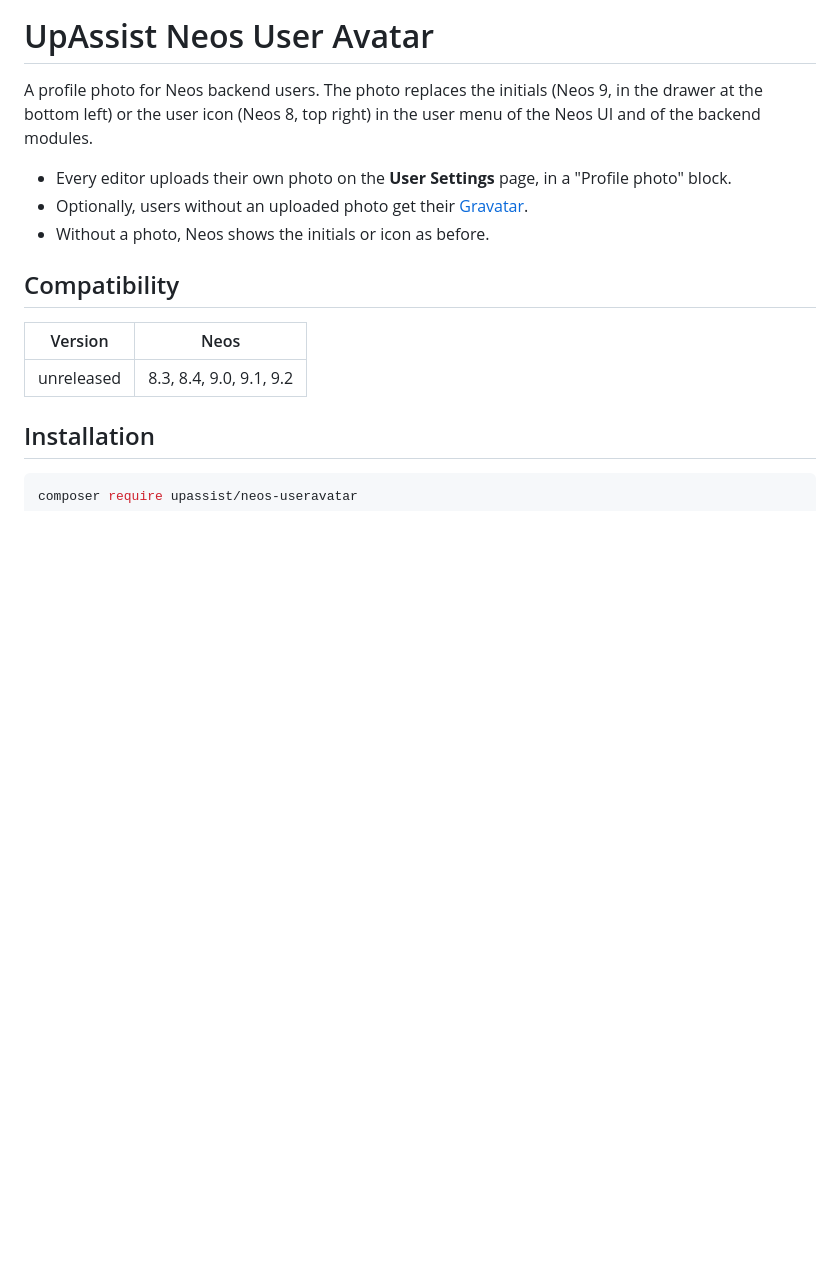
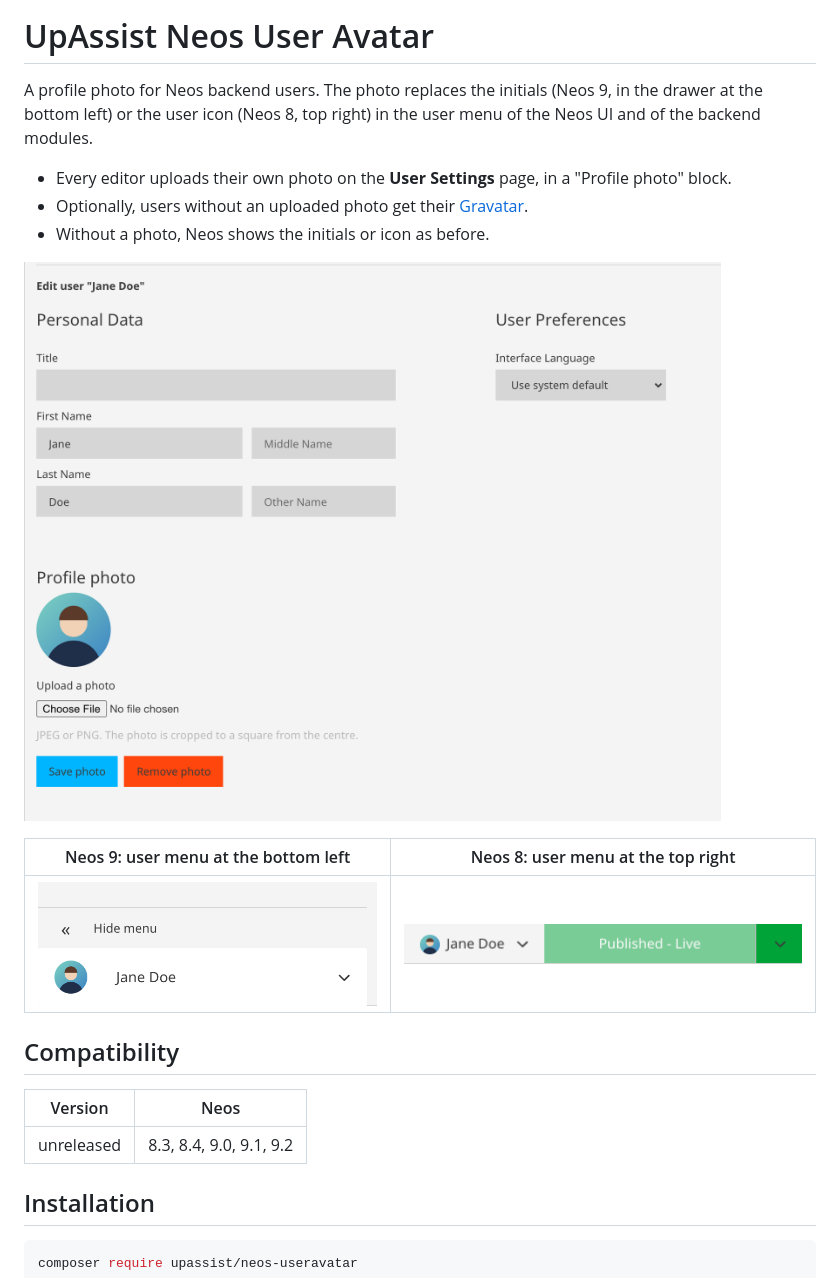
Before and after one commit to UpAssist/neos-useravatar, a Markdown page: README.md, the part around one of its changes. GitHub-like rendering; pictures changed too: Documentation/Images/neos-8-top-bar.png (added), Documentation/Images/neos-9-menu.png (added), Documentation/Images/user-settings.png (added); blank space fills up the shorter version.

Commit message:
docs: screenshots and permissions in the readme; resolve the user from the backend account only

```diff
--- a/README.md
+++ b/README.md
@@ -7,6 +7,12 @@ the backend modules.
 - Every editor uploads their own photo on the **User Settings** page, in a "Profile photo" block.
 - Optionally, users without an uploaded photo get their [Gravatar](https://gravatar.com).
 - Without a photo, Neos shows the initials or icon as before.
+
+![The "Profile photo" block on the User Settings page](Documentation/Images/user-settings.png)
+
+| Neos 9: user menu at the bottom left | Neos 8: user menu at the top right |
+| --- | --- |
+| ![Photo in the Neos 9 user menu](Documentation/Images/neos-9-menu.png) | ![Photo in the Neos 8 top bar](Documentation/Images/neos-8-top-bar.png) |
 
 ## Compatibility
 
```
Also changed, not shown: other parts of README.md (+37 -12 lines), CHANGELOG.md (+2 -0 lines), 3 other files.
